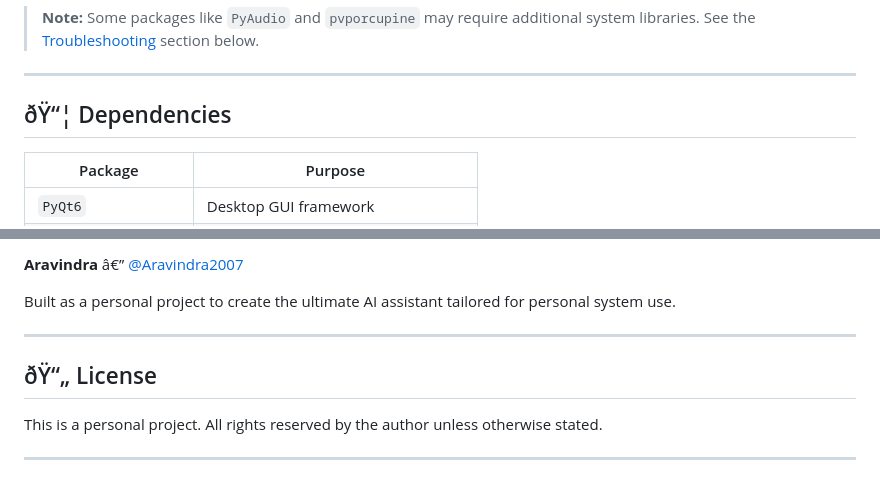
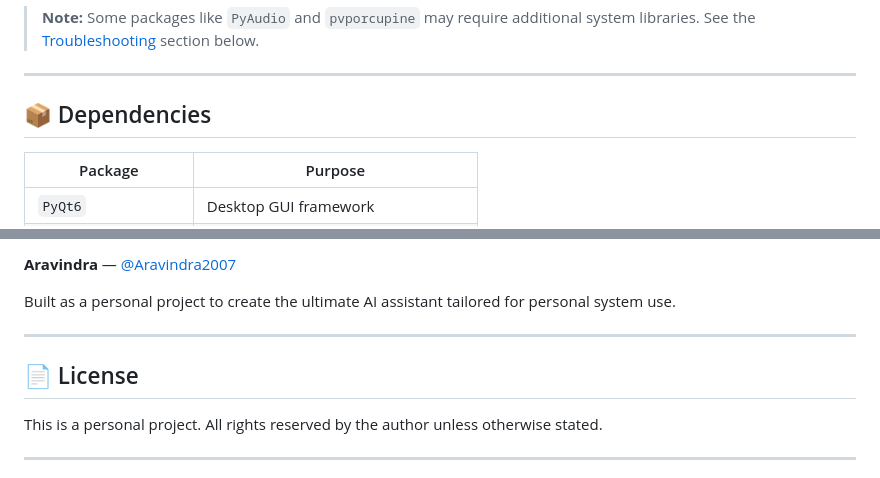
Before and after one commit to Aravindra2007/JAGUAR_AI, a Markdown page: README.md, 2 parts joined by grey strips. GitHub-like rendering.

```diff
--- a/README.md
+++ b/README.md
@@ -99,7 +99,7 @@ python main.py
 
 ---
 
-## ðŸ“¦ Dependencies
+## 📦 Dependencies
 
 | Package | Purpose |
 |---|---|
@@ -188,11 +188,11 @@ Ensure Ollama is running locally (`ollama serve`) and the model is pulled (`olla
 
-**Aravindra** â€” [@Aravindra2007](https://github.com/Aravindra2007)
+**Aravindra** — [@Aravindra2007](https://github.com/Aravindra2007)
 
 Built as a personal project to create the ultimate AI assistant tailored for personal system use.
 
 ---
 
-## ðŸ“„ License
+## 📄 License
 
 This is a personal project. All rights reserved by the author unless otherwise stated.
 
```
Also changed, not shown: other parts of README.md (+43 -43 lines).
